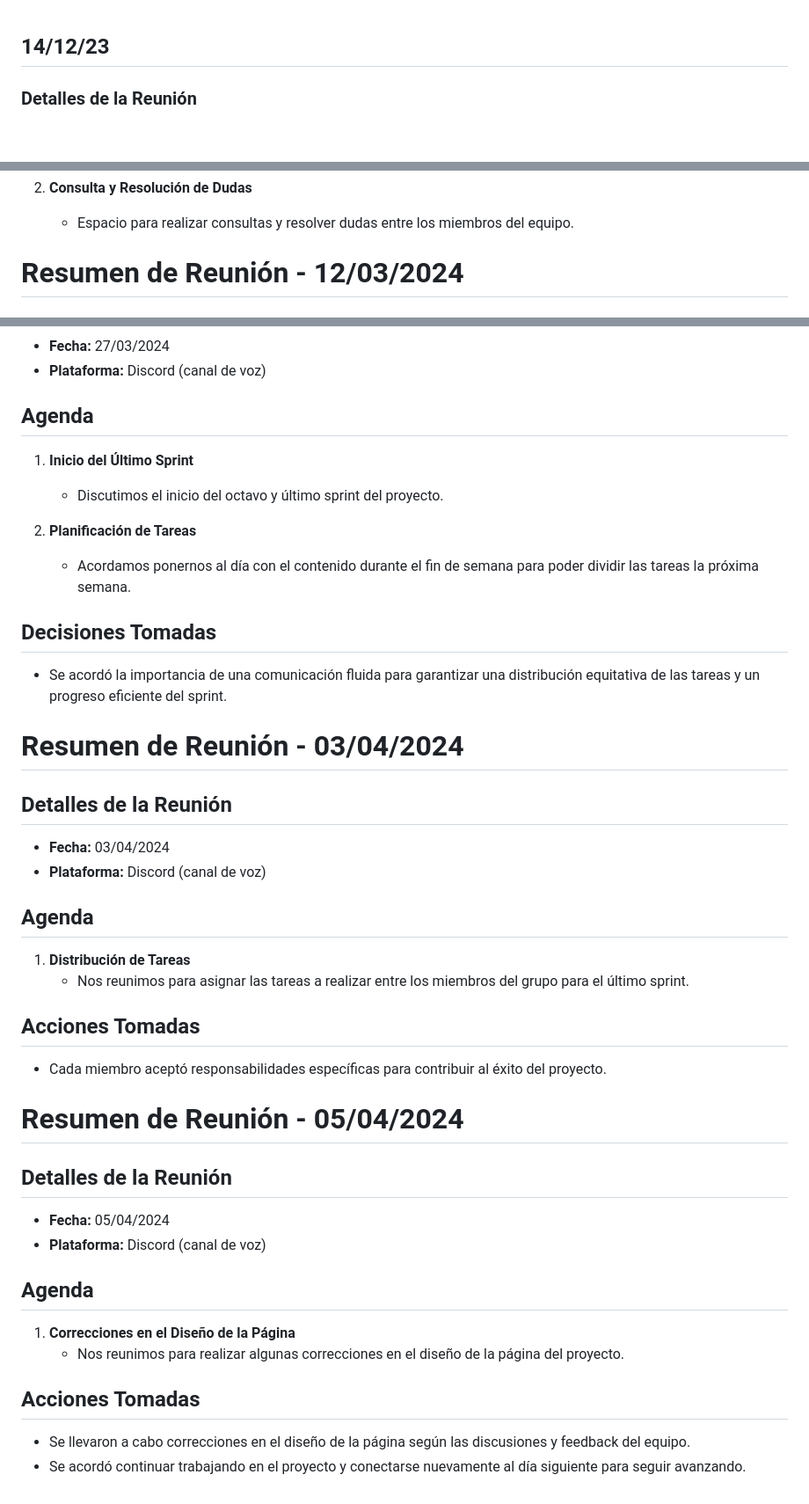
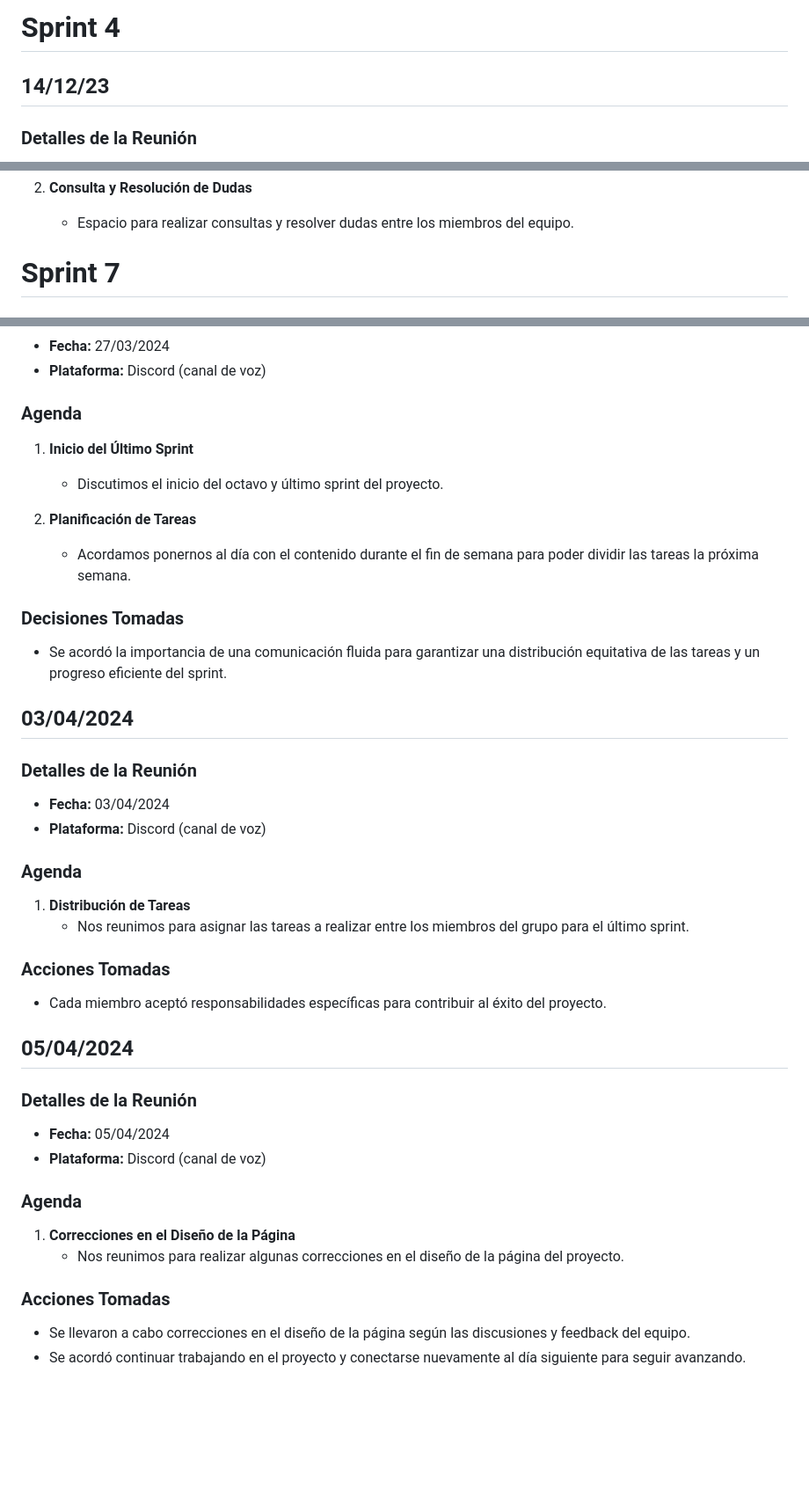
Before and after one commit to HernanPeinetti/Grupo_8_BitBros, a Markdown page: daily.md, 3 parts joined by grey strips. Shown: that part at 88% size. GitHub-like rendering; blank space fills up the shorter version.

```diff
--- a/daily.md
+++ b/daily.md
@@ -1,3 +1,5 @@
+# Sprint 4
+
 ## 14/12/23
 
 ### Detalles de la Reunión
@@ -221,5 +227,5 @@ Debido a un corte de electricidad en la fecha originalmente programada para la r
 
 
 
-# Resumen de Reunión - 12/03/2024
+# Sprint 7
 
@@ -273,7 +283,7 @@ Debido a un corte de electricidad en la fecha originalmente programada para la r
 - **Fecha:** 27/03/2024
 - **Plataforma:** Discord (canal de voz)
 
-## Agenda
+### Agenda
 
 1. **Inicio del Último Sprint**
    - Discutimos el inicio del octavo y último sprint del proyecto.
@@ -281,43 +291,43 @@ Debido a un corte de electricidad en la fecha originalmente programada para la r
 2. **Planificación de Tareas**
    - Acordamos ponernos al día con el contenido durante el fin de semana para poder dividir las tareas la próxima semana.
 
-## Decisiones Tomadas
+### Decisiones Tomadas
 
 - Se acordó la importancia de una comunicación fluida para garantizar una distribución equitativa de las tareas y un progreso eficiente del sprint.
 
 
 
-# Resumen de Reunión - 03/04/2024
+## 03/04/2024
 
-## Detalles de la Reunión
+### Detalles de la Reunión
 
 - **Fecha:** 03/04/2024
 - **Plataforma:** Discord (canal de voz)
 
-## Agenda
+### Agenda
 
 1. **Distribución de Tareas**
    - Nos reunimos para asignar las tareas a realizar entre los miembros del grupo para el último sprint.
 
-## Acciones Tomadas
+### Acciones Tomadas
 
 - Cada miembro aceptó responsabilidades específicas para contribuir al éxito del proyecto.
 
 
 
-# Resumen de Reunión - 05/04/2024
+## 05/04/2024
 
-## Detalles de la Reunión
+### Detalles de la Reunión
 
 - **Fecha:** 05/04/2024
 - **Plataforma:** Discord (canal de voz)
 
-## Agenda
+### Agenda
 
 1. **Correcciones en el Diseño de la Página**
    - Nos reunimos para realizar algunas correcciones en el diseño de la página del proyecto.
 
-## Acciones Tomadas
+### Acciones Tomadas
 
 - Se llevaron a cabo correcciones en el diseño de la página según las discusiones y feedback del equipo.
 - Se acordó continuar trabajando en el proyecto y conectarse nuevamente al día siguiente para seguir avanzando.
```
Also changed, not shown: other parts of daily.md (+16 -8 lines).
